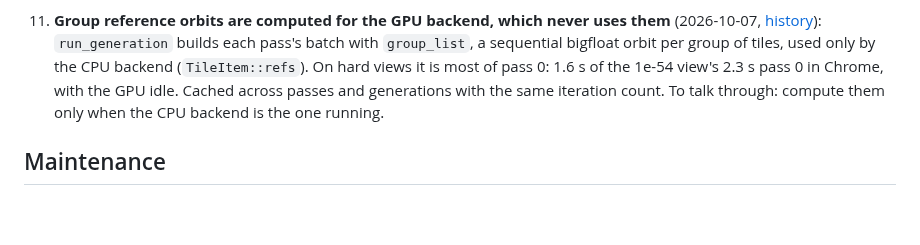
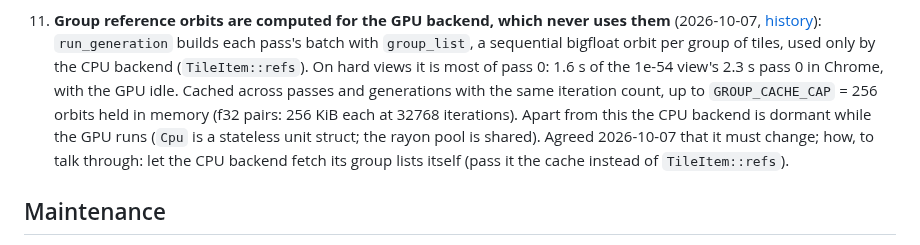
Before and after one commit to gorilskij/mandelbrot, a Markdown page: docs/backlog.md, the part around the change. Drawn GitHub-style; blank space fills up the shorter version.

Commit message:
Backlog: the group orbits are the CPU backend's only work while the GPU runs
Co-Authored-By: Claude Opus 5.5 <noreply@anthropic.com>

```diff
--- a/docs/backlog.md
+++ b/docs/backlog.md
@@ -69,8 +69,11 @@ the owner's decision. **Talk an item through with the owner before coding it.**
     `run_generation` builds each pass's batch with `group_list`, a sequential bigfloat orbit
     per group of tiles, used only by the CPU backend (`TileItem::refs`). On hard views it is
     most of pass 0: 1.6 s of the 1e-54 view's 2.3 s pass 0 in Chrome, with the GPU idle. Cached
-    across passes and generations with the same iteration count. To talk through: compute
-    them only when the CPU backend is the one running.
+    across passes and generations with the same iteration count, up to `GROUP_CACHE_CAP` = 256
+    orbits held in memory (f32 pairs: 256 KiB each at 32768 iterations). Apart from this the CPU
+    backend is dormant while the GPU runs (`Cpu` is a stateless unit struct; the rayon pool is
+    shared). Agreed 2026-10-07 that it must change; how, to talk through: let the CPU backend
+    fetch its group lists itself (pass it the cache instead of `TileItem::refs`).
 
 ## Maintenance
 
```
